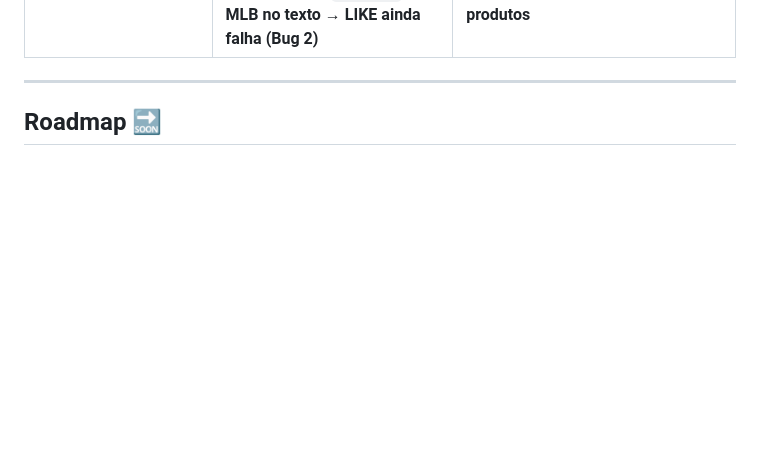
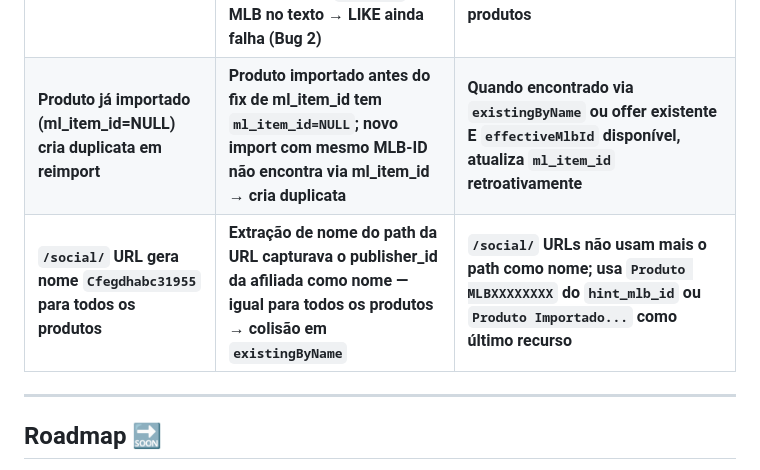
Before and after one commit to kainow252/kainowradar, a Markdown page: README.md, the part around the change. GitHub-like rendering; blank space fills up the shorter version.

Commit message:
docs: README com últimos 2 fixes (ml_item_id retroativo, nome /social/)

```diff
--- a/README.md
+++ b/README.md
@@ -284,6 +284,8 @@ npx wrangler pages secret put AWIN_PUBLISHER_ID --project-name shopping-compare
 | **Admin count ≠ contador da página pública** | **Admin usava `best_store_id`; página pública usava `offer.store_id` — métricas diferentes** | **Admin agora usa `COUNT(DISTINCT p.id) via offers JOIN` — igual à página pública** |
 | **"27 importados" mas contador não sobe** | **`imported++` contava tanto novos quanto atualizações — UI enganosa** | **Separado `updated` counter; UI mostra "N novos · M atualizados"; `_refreshStoreCard` só dispara para genuinamente novos** |
 | **Links /social/ novos tratados como atualização** | **`effectiveMlbId` com prefixo duplo "MLB" → LIKE `%MLB-MLB...%` nunca encontrava nada (Bug 1). Mesmo corrigido, `affiliate_url` armazenada é `/social/` sem MLB no texto → LIKE ainda falha (Bug 2)** | **Bug 1: `rawMlbId.replace(/^MLB[\-_]?/i, '')` normaliza para dígitos. Bug 2: busca fallback em `products.ml_item_id`; `ml_item_id` gravado no INSERT de novos produtos** |
+| **Produto já importado (ml_item_id=NULL) cria duplicata em reimport** | **Produto importado antes do fix de ml_item_id tem `ml_item_id=NULL`; novo import com mesmo MLB-ID não encontra via ml_item_id → cria duplicata** | **Quando encontrado via `existingByName` ou offer existente E `effectiveMlbId` disponível, atualiza `ml_item_id` retroativamente** |
+| **`/social/` URL gera nome `Cfegdhabc31955` para todos os produtos** | **Extração de nome do path da URL capturava o publisher_id da afiliada como nome — igual para todos os produtos → colisão em `existingByName`** | **`/social/` URLs não usam mais o path como nome; usa `Produto MLBXXXXXXXX` do `hint_mlb_id` ou `Produto Importado...` como último recurso** |
 
 ---
 
```
